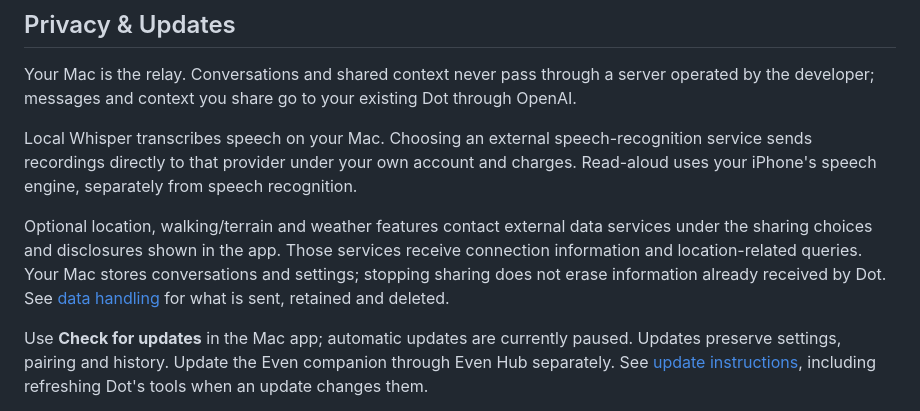
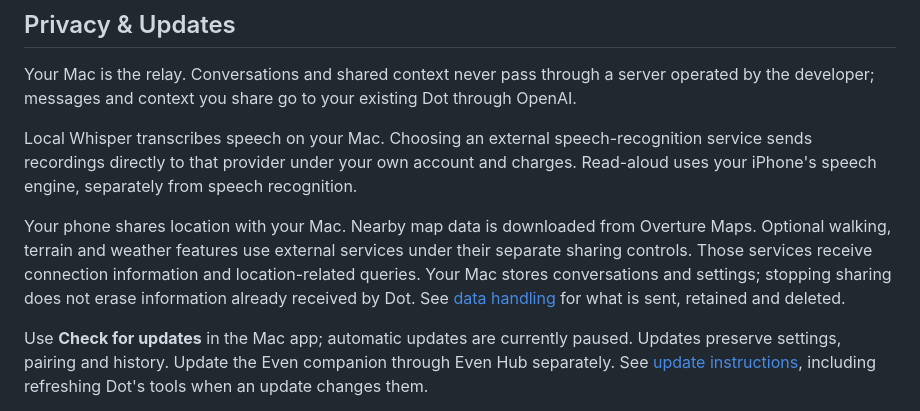
Before and after one commit to YusukeIt0/dot-link, a Markdown page: README.md, the part around the change. GitHub-like rendering.

Commit message:
docs: clarify location sharing and external data sources [skip ci]

```diff
--- a/README.md
+++ b/README.md
@@ -108,7 +108,7 @@ Your Mac is the relay. Conversations and shared context never pass through a ser
 
 Local Whisper transcribes speech on your Mac. Choosing an external speech-recognition service sends recordings directly to that provider under your own account and charges. Read-aloud uses your iPhone's speech engine, separately from speech recognition.
 
-Optional location, walking/terrain and weather features contact external data services under the sharing choices and disclosures shown in the app. Those services receive connection information and location-related queries. Your Mac stores conversations and settings; stopping sharing does not erase information already received by Dot. See [data handling](docs/privacy.md) for what is sent, retained and deleted.
+Your phone shares location with your Mac. Nearby map data is downloaded from Overture Maps. Optional walking, terrain and weather features use external services under their separate sharing controls. Those services receive connection information and location-related queries. Your Mac stores conversations and settings; stopping sharing does not erase information already received by Dot. See [data handling](docs/privacy.md) for what is sent, retained and deleted.
 
 Use **Check for updates** in the Mac app; automatic updates are currently paused. Updates preserve settings, pairing and history. Update the Even companion through Even Hub separately. See [update instructions](docs/setup.md#updates), including refreshing Dot's tools when an update changes them.
 
```
